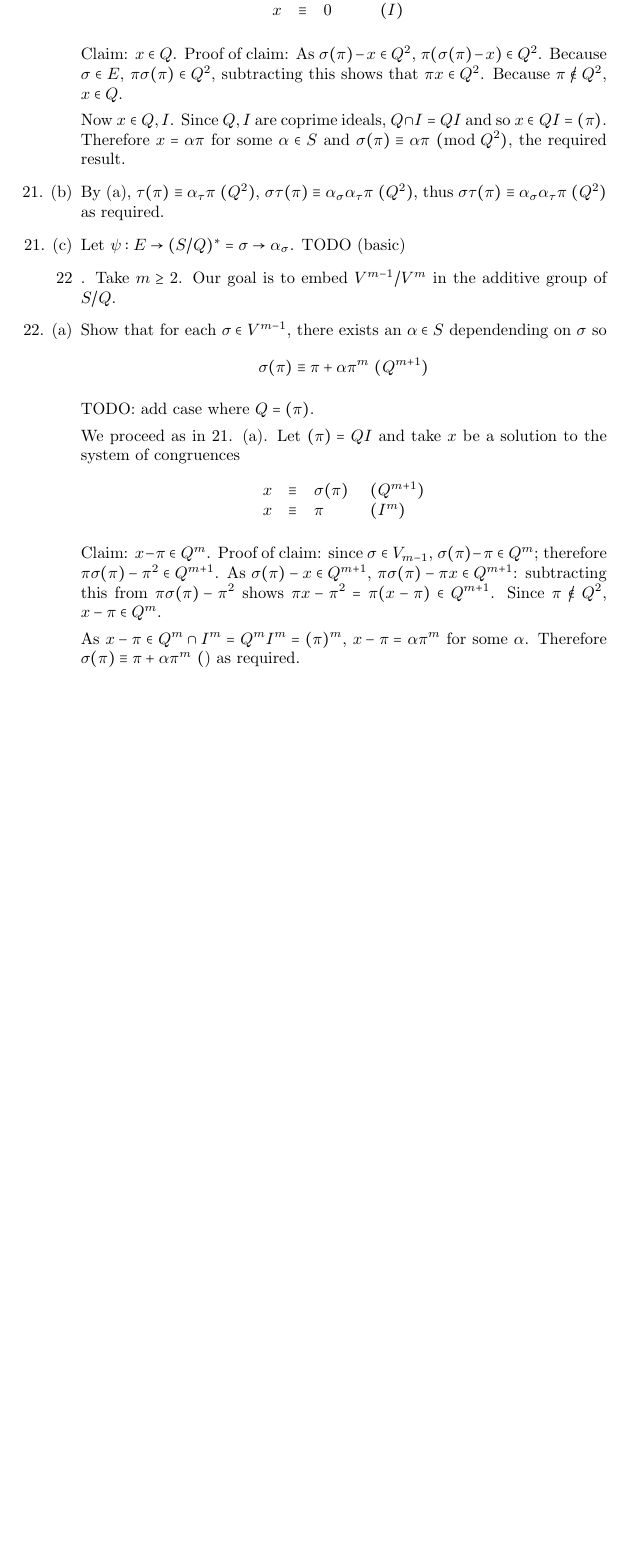
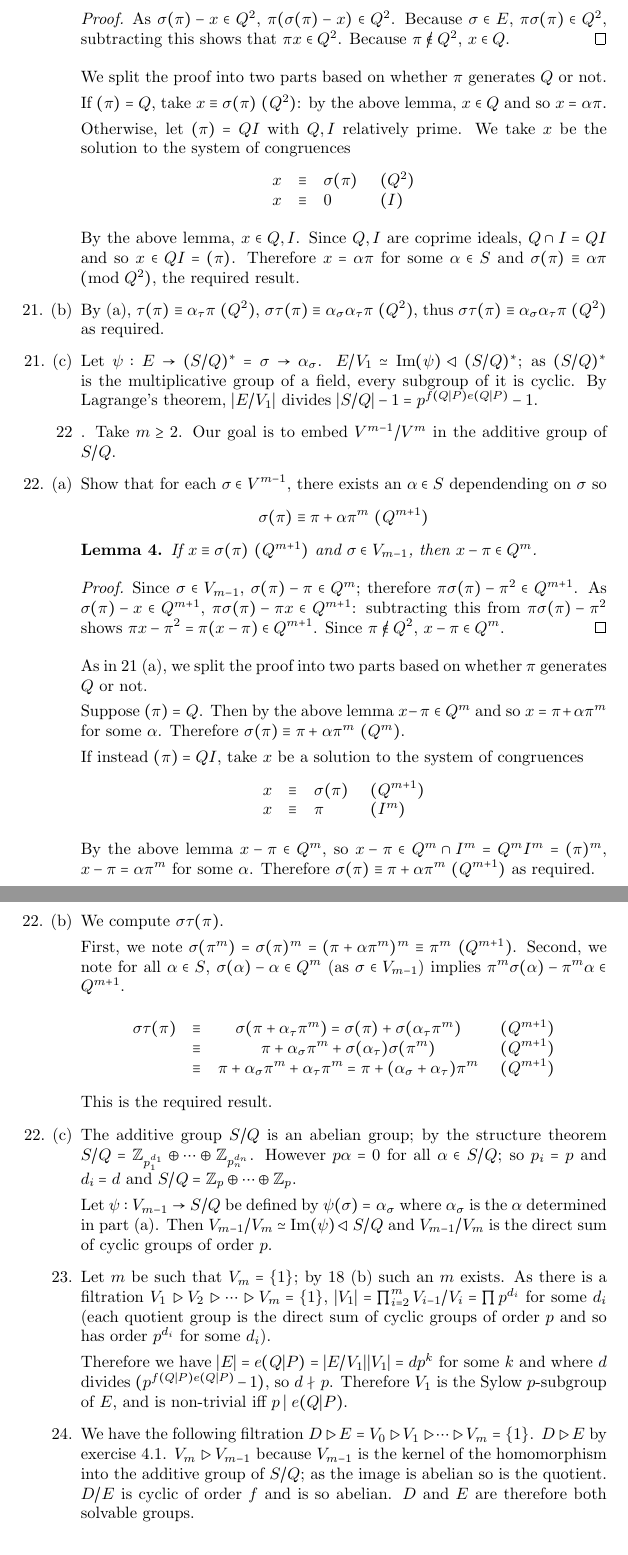
Before and after one commit to tildedave/marcus-solutions, a LaTeX document (solutions.tex): part of page 50 of 56 before the commit and two parts of pages 50 and 51 of 57 after it, the two joined at a grey line, cut so that both start at the same text, the shorter picture padded with empty space. Compiled offline with pdfLaTeX.

Commit message:
Done with the initial ramification group problems!

```diff
--- a/solutions.tex
+++ b/solutions.tex
@@ -21,6 +21,7 @@
 \newcommand{\qext}[1]{\mathbb{Q}[#1]}
 \newcommand{\zext}[1]{\mathbb{Z}[#1]}
 \newcommand{\trace}[1]{\text{Tr}(#1)}
+\newcommand{\image}[1]{\text{Im}(#1)}
 \newcommand{\norm}[0]{\text{N}}
 \newcommand{\diff}[1]{\text{diff}\ #1}
 \newcommand{\disc}[1]{\text{disc}(#1)}
@@ -1371,3 +1374,12 @@ Let $(\pi) = QI$.  As $Q, I$ are relatively prime, we take $x$ be the solution t
+\begin{proof}
+    As $\sigma(\pi) - x \in Q^2$, $\pi(\sigma(\pi) - x) \in Q^2$.  Because $\sigma \in E$, $\pi\sigma(\pi) \in Q^2$, subtracting this shows that $\pi x \in Q^2$.  Because $\pi \not\in Q^2$, $x \in Q$.
+\end{proof}
+
+We split the proof into two parts based on whether $\pi$ generates $Q$ or not.
+
+If $(\pi) = Q$, take $\modequiv{x}{\sigma(\pi)}{Q^2}$: by the above lemma, $x \in Q$ and so $x = \alpha \pi$.
+
+Otherwise, let $(\pi) = QI$ with $Q, I$ relatively prime.  We take $x$ be the solution to the system of congruences
 \[
     \begin{array}{llll}
         x &\equiv& \sigma(\pi)\ & (Q^2) \\
@@ -1375,20 +1387,27 @@ Let $(\pi) = QI$.  As $Q, I$ are relatively prime, we take $x$ be the solution t
     \end{array}
 \]
 
-Claim: $x \in Q$.  Proof of claim:  As $\sigma(\pi) - x \in Q^2$, $\pi(\sigma(\pi) - x) \in Q^2$.  Because $\sigma \in E$, $\pi\sigma(\pi) \in Q^2$, subtracting this shows that $\pi x \in Q^2$.  Because $\pi \not\in Q^2$, $x \in Q$.
-
-Now $x \in Q, I$.  Since $Q, I$ are coprime ideals, $Q \cap I = QI$ and so $x \in QI = (\pi)$.  Therefore $x = \alpha \pi$ for some $\alpha \in S$ and $\sigma(\pi) \equiv \alpha \pi \pmod{Q^2}$, the required result.
+By the above lemma, $x \in Q, I$.  Since $Q, I$ are coprime ideals, $Q \cap I = QI$ and so $x \in QI = (\pi)$.  Therefore $x = \alpha \pi$ for some $\alpha \in S$ and $\sigma(\pi) \equiv \alpha \pi \pmod{Q^2}$, the required result.
 
 \item[21. (b)] By (a), $\modequiv{\tau(\pi)}{\alpha_{\tau}\pi}{Q^2}$, $\modequiv{\sigma\tau(\pi)}{\alpha_{\sigma}\alpha_{\tau}\pi}{Q^2}$, thus $\modequiv{\sigma\tau (\pi)}{\alpha_{\sigma}\alpha_{\tau}\pi}{Q^2}$ as required.
 
-\item[21. (c)] Let $\psi : E \to (S / Q)^{*} = \sigma \to \alpha_{\sigma}$.  TODO (basic)
+\item[21. (c)] Let $\psi : E \to (S / Q)^{*} = \sigma \to \alpha_{\sigma}$.  $E / V_1 \simeq \image\psi \triangleleft (S / Q)^{*}$; as $(S / Q)^{*}$ is the multiplicative group of a field, every subgroup of it is cyclic.  By Lagrange's theorem, $|E / V_1|$ divides $|S / Q| - 1 = p^{f(Q|P)e(Q|P)} - 1$.
 
 \item[22].  Take $m \ge 2$.  Our goal is to embed $V^{m - 1} / V^{m}$ in the additive group of $S / Q$.
 \item[22. (a)]  Show that for each $\sigma \in V^{m - 1}$, there exists an $\alpha \in S$ dependending on $\sigma$ so \[ \modequiv{\sigma(\pi)}{\pi + \alpha\pi^m}{Q^{m+1}} \]
 
-TODO: add case where $Q = (\pi)$.
-
-We proceed as in 21. (a).  Let $(\pi) = QI$ and take $x$ be a solution to the system of congruences
+\begin{lemma}
+    If $\modequiv{x}{\sigma(\pi)}{Q^{m+1}}$ and $\sigma \in V_{m - 1}$, then $x - \pi \in Q^{m}$.
+\end{lemma}
+\begin{proof}
+    Since $\sigma \in V_{m-1}$, $\sigma(\pi) - \pi \in Q^{m}$; therefore $\pi\sigma(\pi) - \pi^2 \in Q^{m+1}$.  As $\sigma(\pi) - x \in Q^{m+1}$, $\pi\sigma(\pi) - \pi x \in Q^{m+1}$: subtracting this from $\pi\sigma(\pi) - \pi^2$ shows $\pi x - \pi^2 = \pi(x - \pi)\in Q^{m+1}$.  Since $\pi \not \in Q^2$, $x - \pi \in Q^{m}$.
+\end{proof}
+
+As in 21 (a), we split the proof into two parts based on whether $\pi$ generates $Q$ or not.
+
+Suppose $(\pi) = Q$.  Then by the above lemma $x - \pi \in Q^{m}$ and so $x = \pi + \alpha \pi^{m}$ for some $\alpha$.  Therefore $\modequiv{\sigma(\pi)}{\pi + \alpha \pi^{m}}{Q^{m}}$.
+
+If instead $(\pi) = QI$, take $x$ be a solution to the system of congruences
 \[
     \begin{array}{llll}
         x &\equiv& \sigma(\pi) \ & (Q^{m+1}) \\
@@ -1396,9 +1415,35 @@ We proceed as in 21. (a).  Let $(\pi) = QI$ and take $x$ be a solution to the sy
     \end{array}
 \]
 
-Claim: $x - \pi \in Q^{m}$.  Proof of claim: since $\sigma \in V_{m-1}$, $\sigma(\pi) - \pi \in Q^{m}$; therefore $\pi\sigma(\pi) - \pi^2 \in Q^{m+1}$.  As $\sigma(\pi) - x \in Q^{m+1}$, $\pi\sigma(\pi) - \pi x \in Q^{m+1}$: subtracting this from $\pi\sigma(\pi) - \pi^2$ shows $\pi x - \pi^2 = \pi(x - \pi)\in Q^{m+1}$.  Since $\pi \not \in Q^2$, $x - \pi \in Q^{m}$.
-
-As $x - \pi \in Q^{m} \cap I^{m} = Q^m I^m = (\pi)^m$, $x - \pi = \alpha \pi^m$ for some $\alpha$.  Therefore $\modequiv{\sigma(\pi)}{\pi + \alpha \pi^m}$ as required.
+By the above lemma $x - \pi \in Q^{m}$, so $x - \pi \in Q^{m} \cap I^{m} = Q^m I^m = (\pi)^m$, $x - \pi = \alpha \pi^m$ for some $\alpha$.  Therefore $\modequiv{\sigma(\pi)}{\pi + \alpha \pi^m}{Q^{m + 1}}$ as required.
+
+\item [22. (b)]  We compute $\sigma\tau(\pi)$.
+
+First, we note $\sigma(\pi^m) = \sigma(\pi)^m= (\pi + \alpha \pi^{m})^{m} \equiv \pi^m \ (Q^{m + 1})$.
+Second, we note for all $\alpha \in S$, $\sigma(\alpha) - \alpha \in Q^{m}$ (as $\sigma \in V_{m-1}$) implies $\pi^{m}\sigma(\alpha) - \pi^{m}\alpha \in Q^{m + 1}$.
+
+\[
+\begin{array}{cccc}
+    \sigma\tau(\pi) &\equiv& \sigma(\pi + \alpha_{\tau} \pi^{m}) = \sigma(\pi) + \sigma(\alpha_{\tau}\pi^{m}) & \ (Q^{m + 1}) \\
+    &\equiv& \pi + \alpha_{\sigma}\pi^{m} + \sigma(\alpha_{\tau})\sigma(\pi^m) & \ (Q^{m+1}) \\
+    &\equiv& \pi + \alpha_{\sigma}\pi^{m} + \alpha_{\tau}\pi^{m} = \pi + (\alpha_{\sigma} + \alpha_{\tau})\pi^m & \ (Q^{m + 1}) \\
+\end{array}
+\]
+
+This is the required result.
+
+\item [22. (c)]
+
+The additive group $S / Q$ is an abelian group; by the structure theorem $S / Q = \Z_{p_1^{d_1}} \oplus \cdots \oplus \Z_{p_n^{d_n}}$.  However $p\alpha = 0$ for all $\alpha \in S / Q$; so $p_i = p$ and $d_i = d$ and $S / Q = \Z_{p} \oplus \cdots \oplus \Z_{p}$.
+
+Let $\psi : V_{m - 1} \to S / Q$ be defined by $\psi(\sigma) = \alpha_{\sigma}$ where $\alpha_{\sigma}$ is the $\alpha$ determined in part (a).  Then $V_{m - 1} / V_{m} \simeq \image{\psi} \triangleleft S / Q$ and $V_{m-1} / V_{m}$ is the direct sum of cyclic groups of order $p$.
+
+\item [23.] Let $m$ be such that $V_{m} = \{1\}$; by 18 (b) such an $m$ exists.  As there is a filtration $V_1 \triangleright V_2 \triangleright \cdots \triangleright V_m = \{ 1 \}$, $|V_1| = \prod_{i = 2}^{m} V_{i - 1} / V_{i} = \prod p^{d_i}$ for some $d_i$ (each quotient group is the direct sum of cyclic groups of order $p$ and so has order $p^{d_i}$ for some $d_i$).
+
+Therefore we have $|E| = e(Q|P) = |E/V_1||V_1| = d p^{k}$ for some $k$ and where $d$ divides $(p^{f(Q|P)e(Q|P)} - 1)$, so $d \nmid p$.  Therefore $V_1$ is the Sylow $p$-subgroup of $E$, and is non-trivial iff $p \mid e(Q|P)$.
+
+\item [24.] We have the following filtration $D \triangleright E = V_0 \triangleright V_1 \triangleright \cdots \triangleright V_m = \{1\}$.  $D \triangleright E$ by exercise 4.1.  $V_m \triangleright V_{m-1}$ because $V_{m-1}$ is the kernel of the homomorphism into the additive group of $S / Q$; as the image is abelian so is the quotient.
+$D / E$ is cyclic of order $f$ and is so abelian.  $D$ and $E$ are therefore both solvable groups.
 
 \end{enumerate}
 
```
Also changed, not shown: solutions.pdf, solutions.tex (8 more changed lines).
